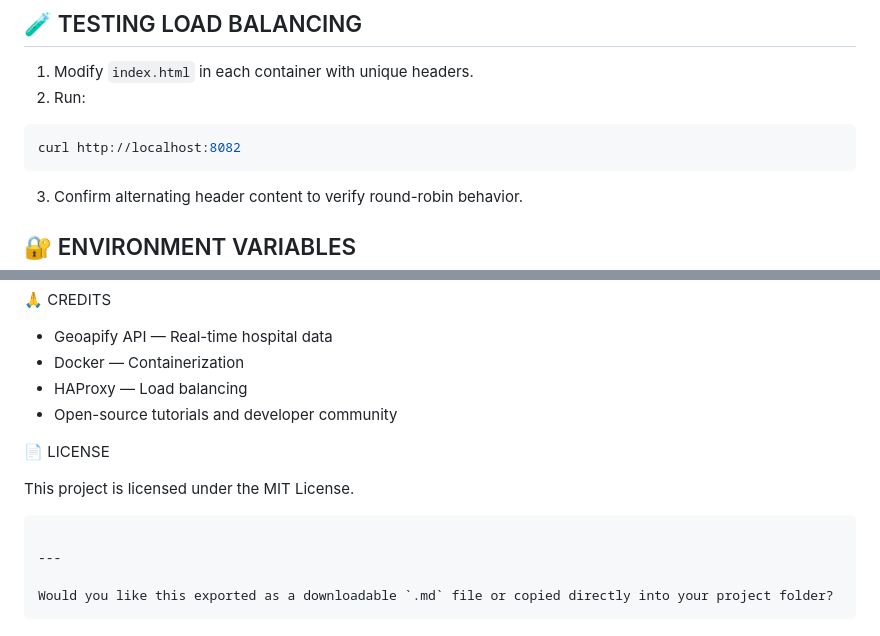
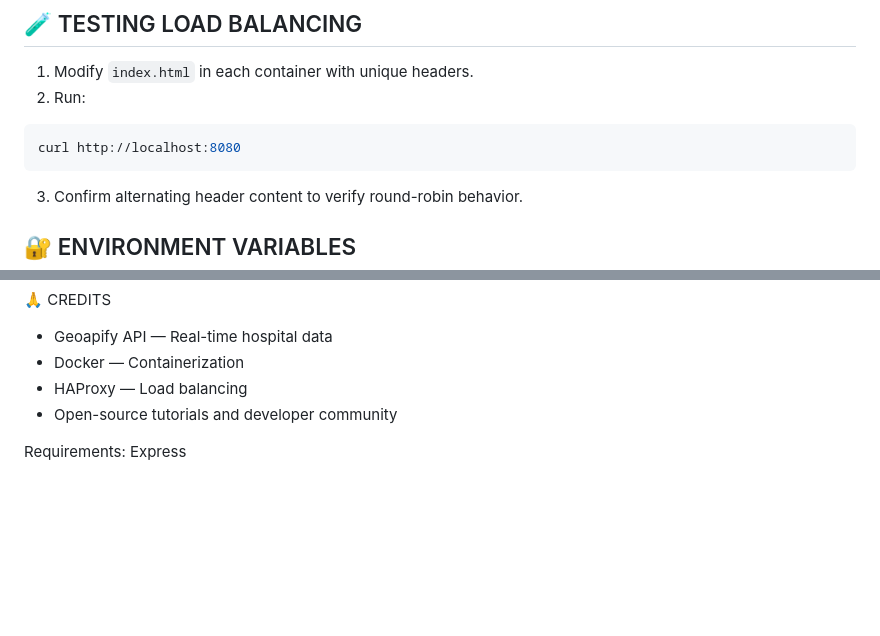
Before and after one commit to TKcodes-bit/Playing_around_with_APIs., a Markdown page: README.md, 2 parts joined by grey strips. Drawn GitHub-style; blank space fills up the shorter version.

````diff
--- a/README.md
+++ b/README.md
@@ -115,7 +94,7 @@ haproxy -sf $(pidof haproxy) -f /etc/haproxy/haproxy.cfg
 2. Run:
 
 ```bash
-curl http://localhost:8082
+curl http://localhost:8080
 ```
 
 3. Confirm alternating header content to verify round-robin behavior.
@@ -159,13 +138,5 @@ Pivoted to a hospital finder app after facing API pricing limits, utilizing Geoa
 * HAProxy — Load balancing
 * Open-source tutorials and developer community
 
-📄 LICENSE
-
-This project is licensed under the MIT License.
-
-```
-
----
-
-Would you like this exported as a downloadable `.md` file or copied directly into your project folder?
-```
+Requirements:
+Express
````
Also changed, not shown: other parts of README.md (+17 -38 lines).
